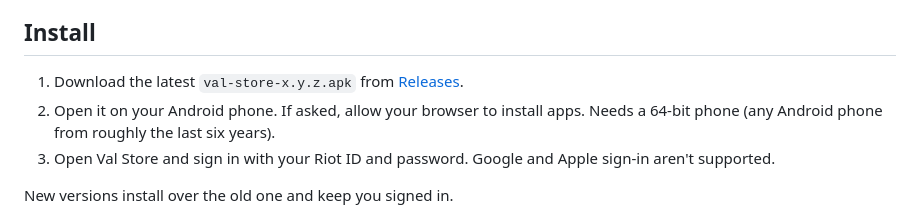
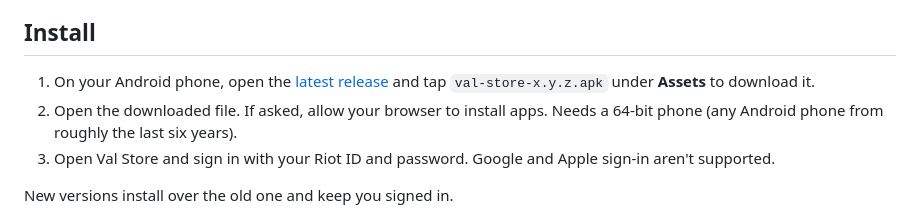
Before and after one commit to sabari50312/Valo-Store-Tracker, a Markdown page: README.md, the part around the change. Rendered like a GitHub page.

Commit message:
Link latest release in install steps

```diff
--- a/README.md
+++ b/README.md
@@ -30,8 +30,8 @@ As with any unofficial app, use it at your own risk. Riot can change things on t
 
 ## Install
 
-1. Download the latest `val-store-x.y.z.apk` from [Releases](../../releases).
-2. Open it on your Android phone. If asked, allow your browser to install apps. Needs a 64-bit phone (any Android phone from roughly the last six years).
+1. On your Android phone, open the [latest release](https://github.com/sabari50312/Valo-Store-Tracker/releases/latest) and tap `val-store-x.y.z.apk` under **Assets** to download it.
+2. Open the downloaded file. If asked, allow your browser to install apps. Needs a 64-bit phone (any Android phone from roughly the last six years).
 3. Open Val Store and sign in with your Riot ID and password. Google and Apple sign-in aren't supported.
 
 New versions install over the old one and keep you signed in.
```
